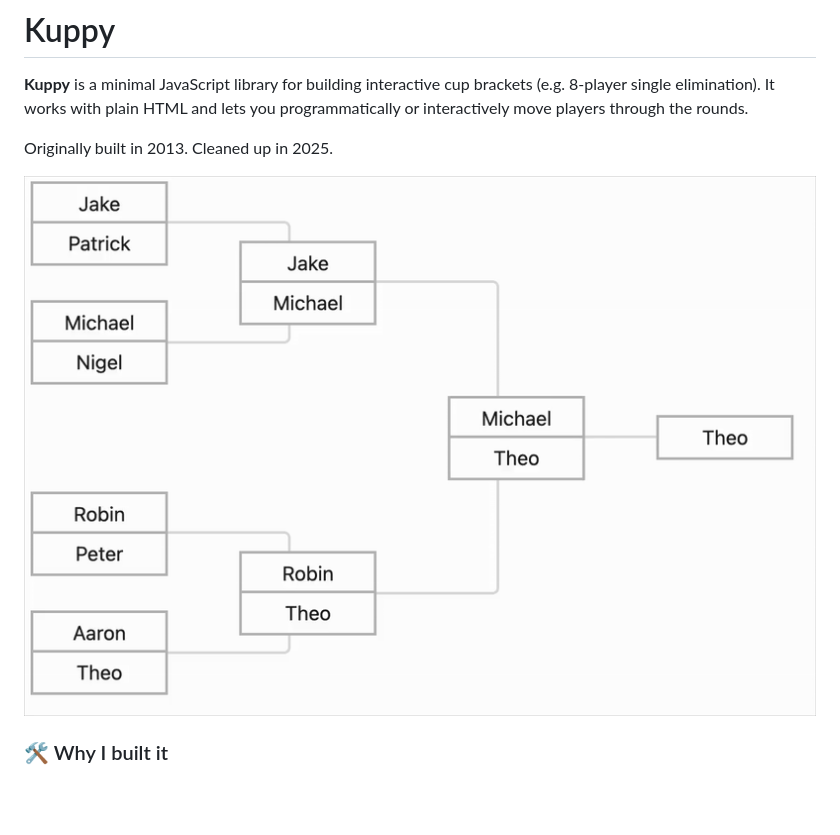
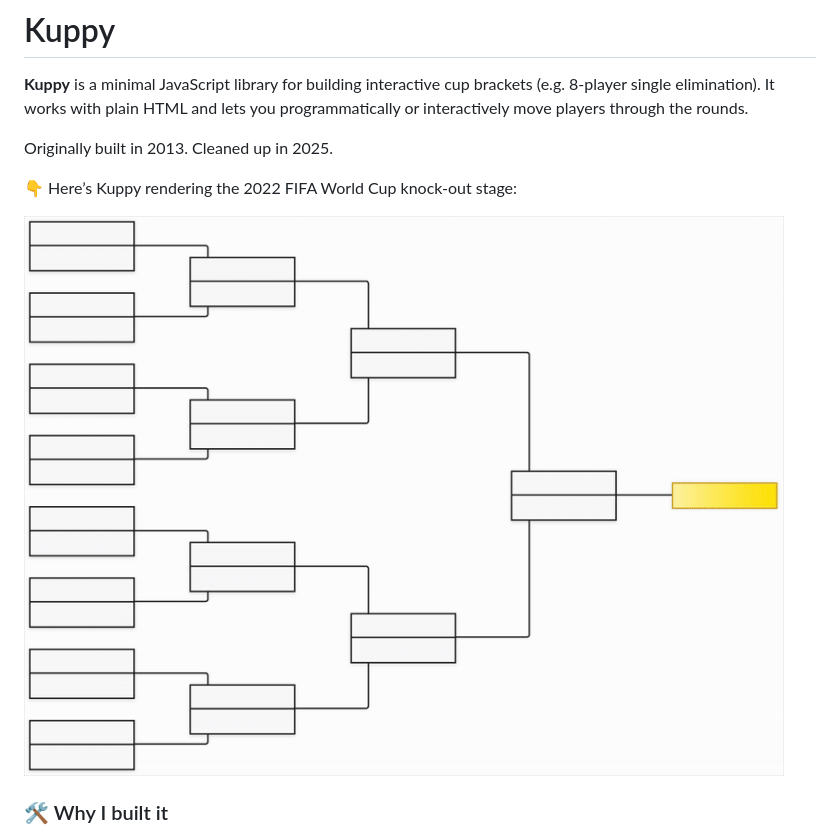
Before and after one commit to juhawilppu/kuppy, a Markdown page: README.md, the part around the change. Rendered like a GitHub page; pictures changed too: media/8-players-video.gif (deleted), media/kuppy-world-cup-2022.gif (added); blank space fills up the shorter version.

Commit message:
Change demo video to round 16 from World Cup 2022

```diff
--- a/README.md
+++ b/README.md
@@ -4,7 +4,9 @@
 
 Originally built in 2013. Cleaned up in 2025.
 
-![Kuppy demo](media/8-players-video.gif)
+👇 Here’s Kuppy rendering the 2022 FIFA World Cup knock-out stage:
+
+<img src="media/kuppy-world-cup-2022.gif" alt="Kuppy demo" style="border: none; background: none; box-shadow: none;" />
 
 ### 🛠️ Why I built it
 
```
Also changed, not shown: media/kuppy-screenshot.png (deleted).
